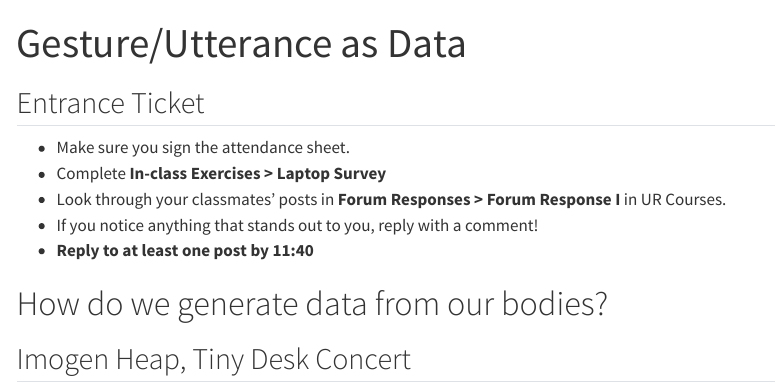
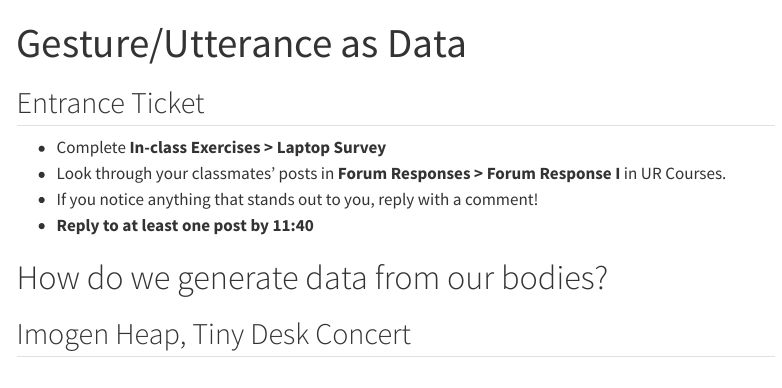
Before and after one commit to howshekilledit-education/301-slides, a Quarto document (welcome/index.qmd): the page in a window 1100 px wide, from its top. Rendered offline with R 4.5, knitr and Pandoc in place of Quarto, with nearby package versions; menus at the side of the page are left out.

Commit message:
no sheet

```diff
--- a/welcome/index.qmd
+++ b/welcome/index.qmd
@@ -16,7 +16,6 @@ sansfont: "Josefin Sans"
 
 ## Entrance Ticket {.smaller}
 
-* Make sure you sign the attendance sheet.
 * Complete **In-class Exercises > Laptop Survey**
 * Look through your classmates' posts in **Forum Responses > Forum Response I** in UR Courses.
 * If you notice anything that stands out to you, reply with a comment!
```
